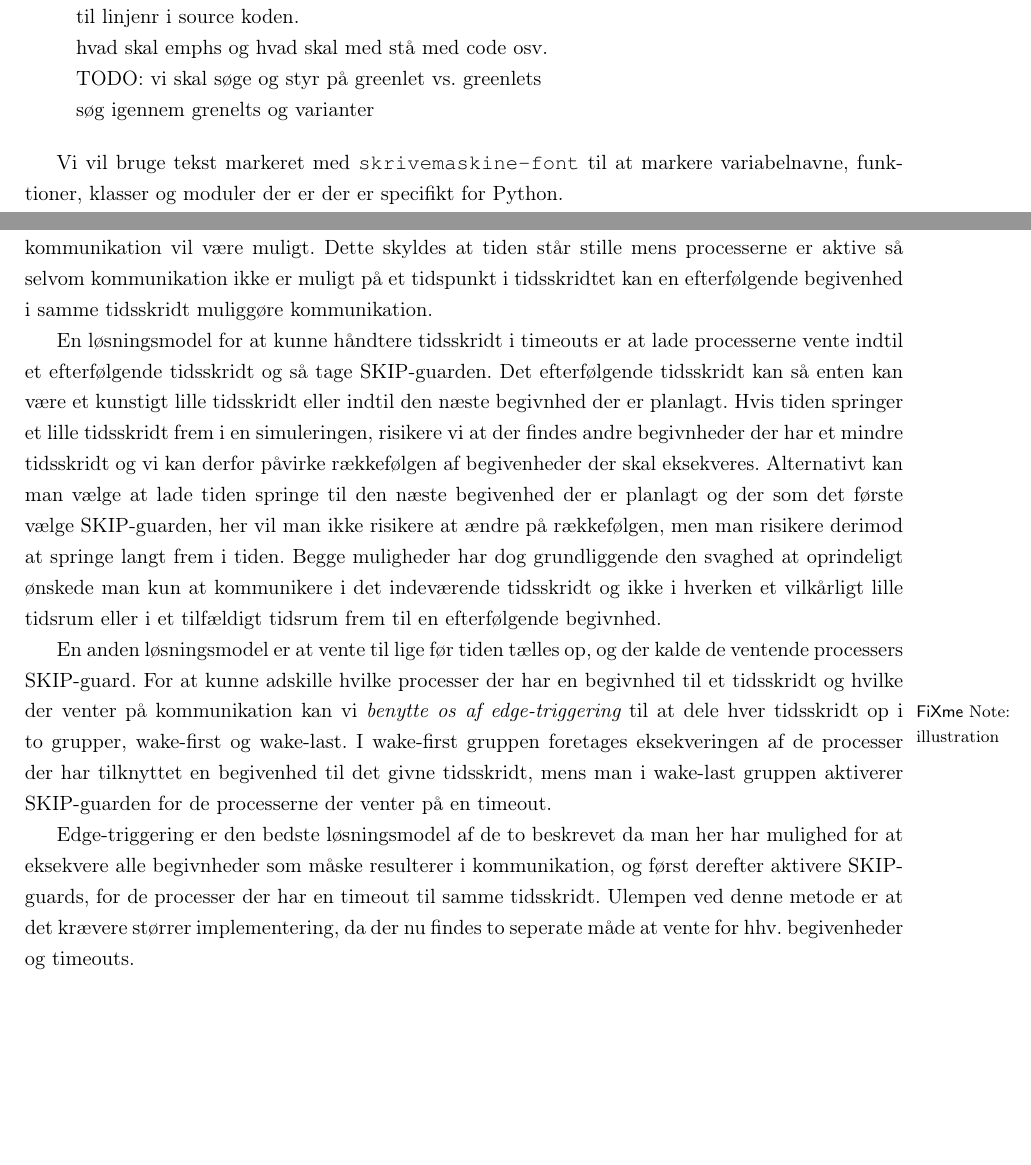
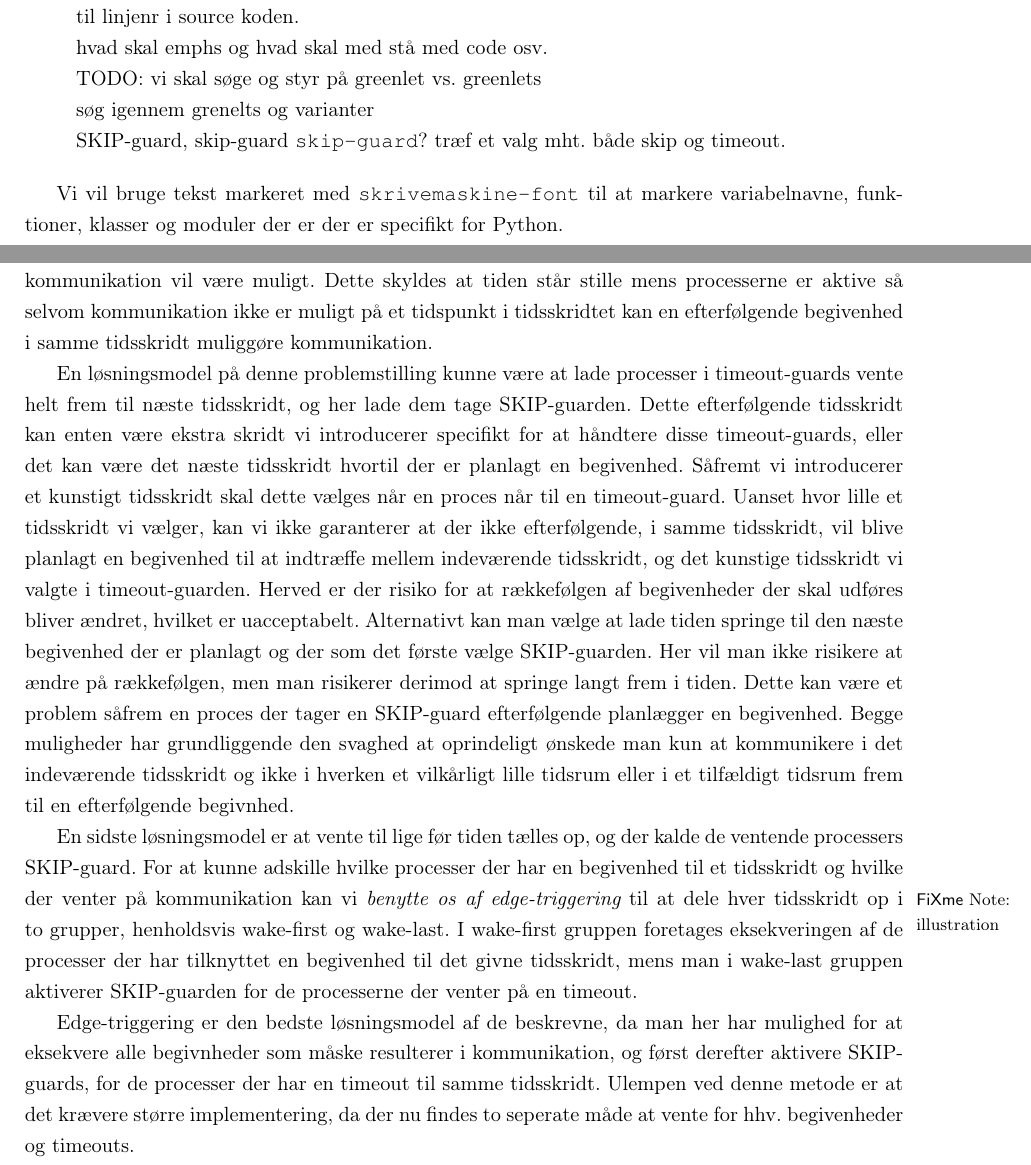
Before and after one commit to shamran/TimedPyCSP, a LaTeX book (report/skelet.tex, which reads report/des/theory.tex, report/other/introduction.tex): two parts of pages 4 and 11 of 32, joined at a grey line, cut so that both start at the same text, the shorter picture padded with empty space. Compiled offline with pdfLaTeX.

Commit message:
rettelser til timeout

```diff
--- a/report/des/theory.tex
+++ b/report/des/theory.tex
@@ -123,13 +123,13 @@ I den eksisterende \pycsp findes der som nævnt i \cref{sec:csp} en alternation,
 Med \des ændres tiden så timeout opererer på tidsskridt fremfor en tidsperiode. Dette medfører at en proces kan ønske at kommunikere i indeværende tidsskridt, men ikke i det efterfølgende.
 Vi kan dog ikke i tidsskridtet evaluere om kommunikation vil være muligt. Dette skyldes at tiden står stille mens processerne er aktive så selvom kommunikation ikke er muligt på et tidspunkt i tidsskridtet kan en efterfølgende begivenhed i samme tidsskridt muliggøre kommunikation.
 
-En løsningsmodel for at kunne håndtere tidsskridt i timeouts er at lade processerne vente indtil et efterfølgende tidsskridt og så tage SKIP-guarden. Det efterfølgende  tidsskridt kan så  enten kan være et kunstigt lille tidsskridt eller indtil den næste begivnhed der er planlagt.
-Hvis tiden springer et lille  tidsskridt frem  i en simuleringen, risikere vi at der findes andre begivnheder der har et mindre tidsskridt og vi  kan derfor  påvirke rækkefølgen af begivenheder der skal eksekveres.
-Alternativt kan man vælge at lade tiden springe til den næste begivenhed der er planlagt og der som det første vælge SKIP-guarden, her vil man ikke risikere at ændre på rækkefølgen, men man risikere derimod at springe langt frem i tiden.
-Begge muligheder har dog grundliggende den svaghed at oprindeligt ønskede man kun at kommunikere i det indeværende tidsskridt og ikke i hverken et vilkårligt lille tidsrum eller i et tilfældigt tidsrum frem til en efterfølgende begivnhed.
+En løsningsmodel på denne problemstilling kunne være at lade processer i timeout-guards vente helt frem til næste tidsskridt, og her lade dem tage SKIP-guarden. Dette efterfølgende tidsskridt kan enten være ekstra skridt vi introducerer specifikt for at håndtere disse timeout-guards, eller det kan være det næste tidsskridt hvortil der er planlagt en begivenhed.
+Såfremt vi introducerer et kunstigt tidsskridt skal dette vælges når en proces når til en timeout-guard. Uanset hvor lille et tidsskridt vi vælger, kan vi ikke garanterer at der ikke efterfølgende, i samme tidsskridt, vil blive planlagt en begivenhed til at indtræffe mellem indeværende tidsskridt, og det kunstige tidsskridt vi valgte i timeout-guarden. Herved er der risiko for at rækkefølgen af begivenheder der skal udføres bliver ændret, hvilket er uacceptabelt.
+Alternativt kan man vælge at lade tiden springe til den næste begivenhed der er planlagt og der som det første vælge SKIP-guarden. Her vil man ikke risikere at ændre på rækkefølgen, men man risikerer derimod at springe langt frem i tiden. Dette kan være et problem såfrem en proces der tager en SKIP-guard efterfølgende planlægger en begivenhed.
+Begge muligheder har grundliggende den svaghed at oprindeligt ønskede man kun at kommunikere i det indeværende tidsskridt og ikke i hverken et vilkårligt lille tidsrum eller i et tilfældigt tidsrum frem til en efterfølgende begivnhed.
 
-En anden løsningsmodel er at vente til lige før tiden tælles op, og der kalde de ventende processers SKIP-guard.
-For at kunne adskille hvilke processer der har en begivnhed til et tidsskridt og hvilke der venter på kommunikation kan vi \fxnote*{illustration}{benytte os af edge-triggering} til at dele hver tidsskridt op i to grupper, wake-first og wake-last.
+En sidste løsningsmodel er at vente til lige før tiden tælles op, og der kalde de ventende processers SKIP-guard.
+For at kunne adskille hvilke processer der har en begivenhed til et tidsskridt og hvilke der venter på kommunikation kan vi \fxnote*{illustration}{benytte os af edge-triggering} til at dele hver tidsskridt op i to grupper, henholdsvis wake-first og wake-last.
 I wake-first gruppen foretages eksekveringen af de processer der har tilknyttet en begivenhed til det givne tidsskridt, mens man i  wake-last gruppen aktiverer SKIP-guarden for de processerne der venter på en timeout.
 
-Edge-triggering er den bedste løsningsmodel af de to beskrevet da man her har mulighed for at eksekvere alle begivnheder som måske resulterer i kommunikation, og først derefter aktivere SKIP-guards, for de processer der har en timeout til samme tidsskridt. Ulempen ved denne metode er at det krævere størrer implementering, da der nu findes to seperate måde at vente for hhv. begivenheder og timeouts.
+Edge-triggering er den bedste løsningsmodel af de beskrevne, da man her har mulighed for at eksekvere alle begivnheder som måske resulterer i kommunikation, og først derefter aktivere SKIP-guards, for de processer der har en timeout til samme tidsskridt. Ulempen ved denne metode er at det krævere større implementering, da der nu findes to seperate måde at vente for hhv. begivenheder og timeouts.
--- a/report/other/introduction.tex
+++ b/report/other/introduction.tex
@@ -68,6 +68,7 @@ program, i stedet for at benytte
 \item hvad skal emphs og hvad skal med stå med code osv.
 \item TODO: vi skal søge og styr på  greenlet vs. greenlets
 \item søg igennem grenelts og varianter
+\item SKIP-guard, skip-guard \code{skip-guard}? træf et valg mht. både skip og timeout.
 \end{list}
 
 
```
